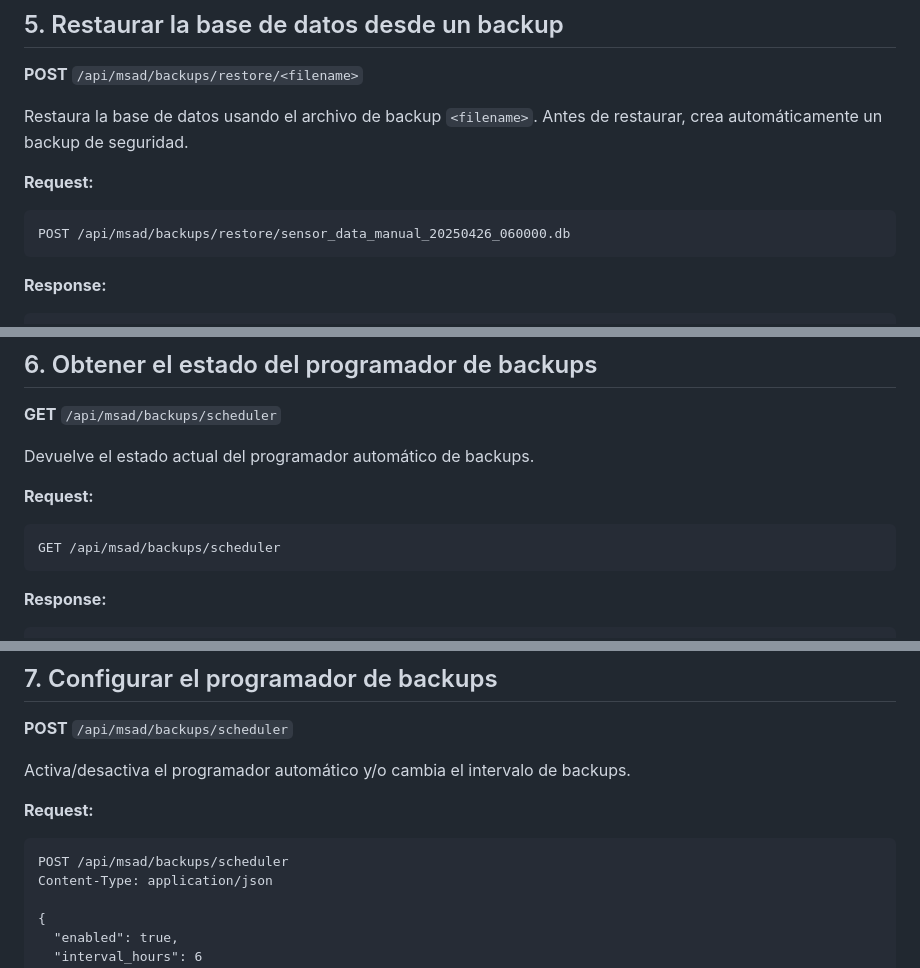
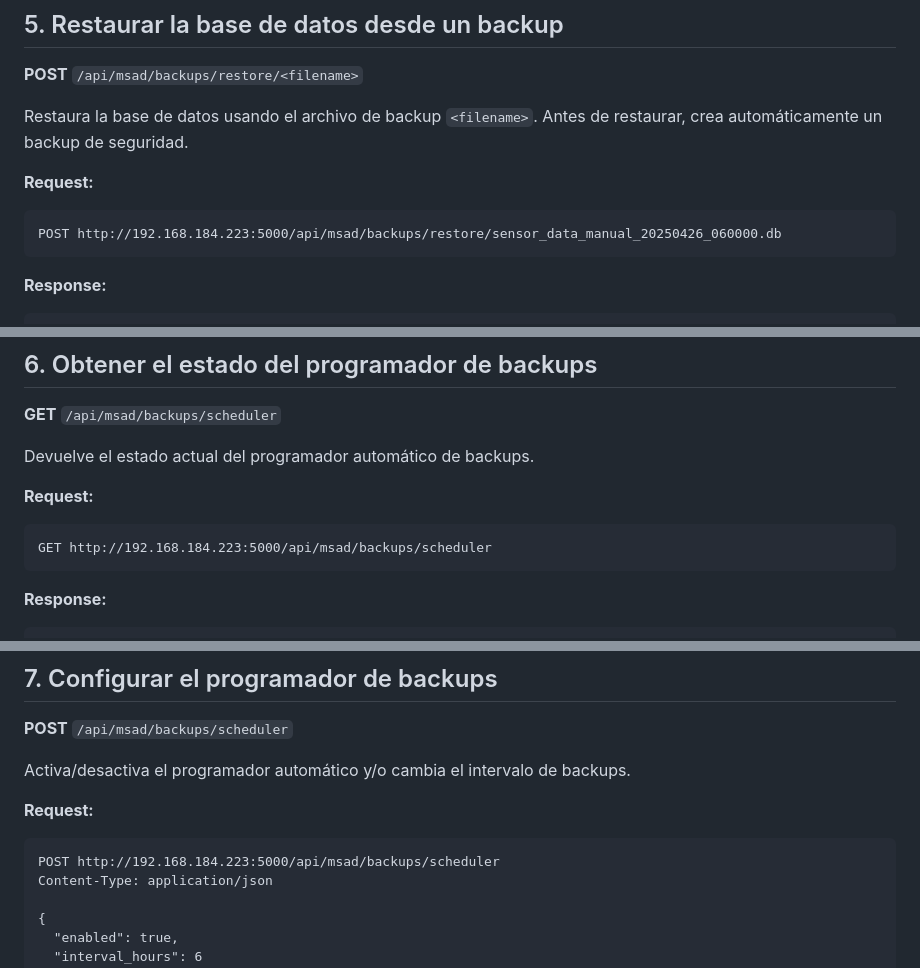
Before and after one commit to Danidiaz0799/raspServerNative, a Markdown page: docs/BACKUP_ENDPOINTS.md, 3 parts joined by grey strips. Drawn GitHub-style.

````diff
--- a/docs/BACKUP_ENDPOINTS.md
+++ b/docs/BACKUP_ENDPOINTS.md
@@ -125,7 +122,7 @@ Antes de restaurar, crea automáticamente un backup de seguridad.
 
 **Request:**
 ```http
-POST /api/msad/backups/restore/sensor_data_manual_20250426_060000.db
+POST http://192.168.184.223:5000/api/msad/backups/restore/sensor_data_manual_20250426_060000.db
 ```
 
 **Response:**
@@ -147,7 +144,7 @@ Devuelve el estado actual del programador automático de backups.
 
 **Request:**
 ```http
-GET /api/msad/backups/scheduler
+GET http://192.168.184.223:5000/api/msad/backups/scheduler
 ```
 
 **Response:**
@@ -175,7 +172,7 @@ Activa/desactiva el programador automático y/o cambia el intervalo de backups.
 
 **Request:**
 ```http
-POST /api/msad/backups/scheduler
+POST http://192.168.184.223:5000/api/msad/backups/scheduler
 Content-Type: application/json
 
 {
````
Also changed, not shown: other parts of docs/BACKUP_ENDPOINTS.md (+9 -12 lines).
